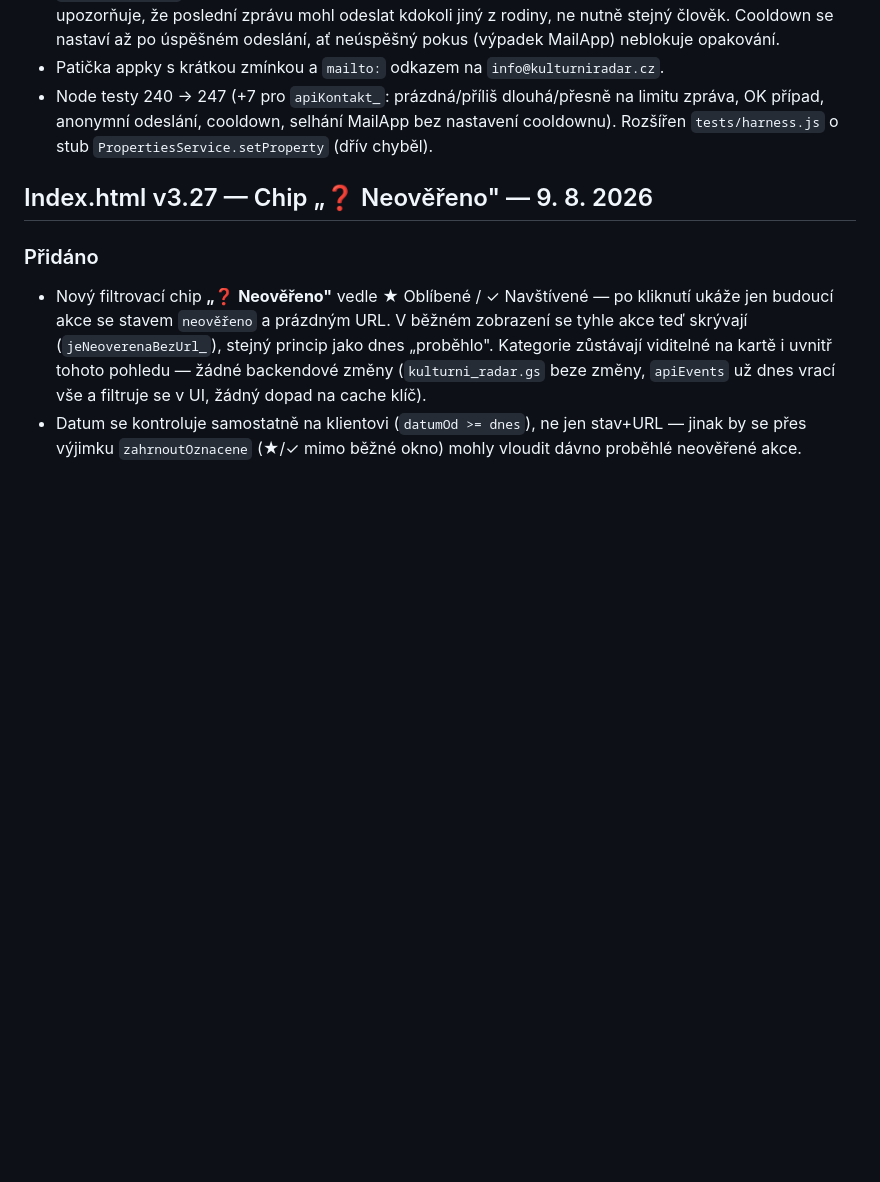
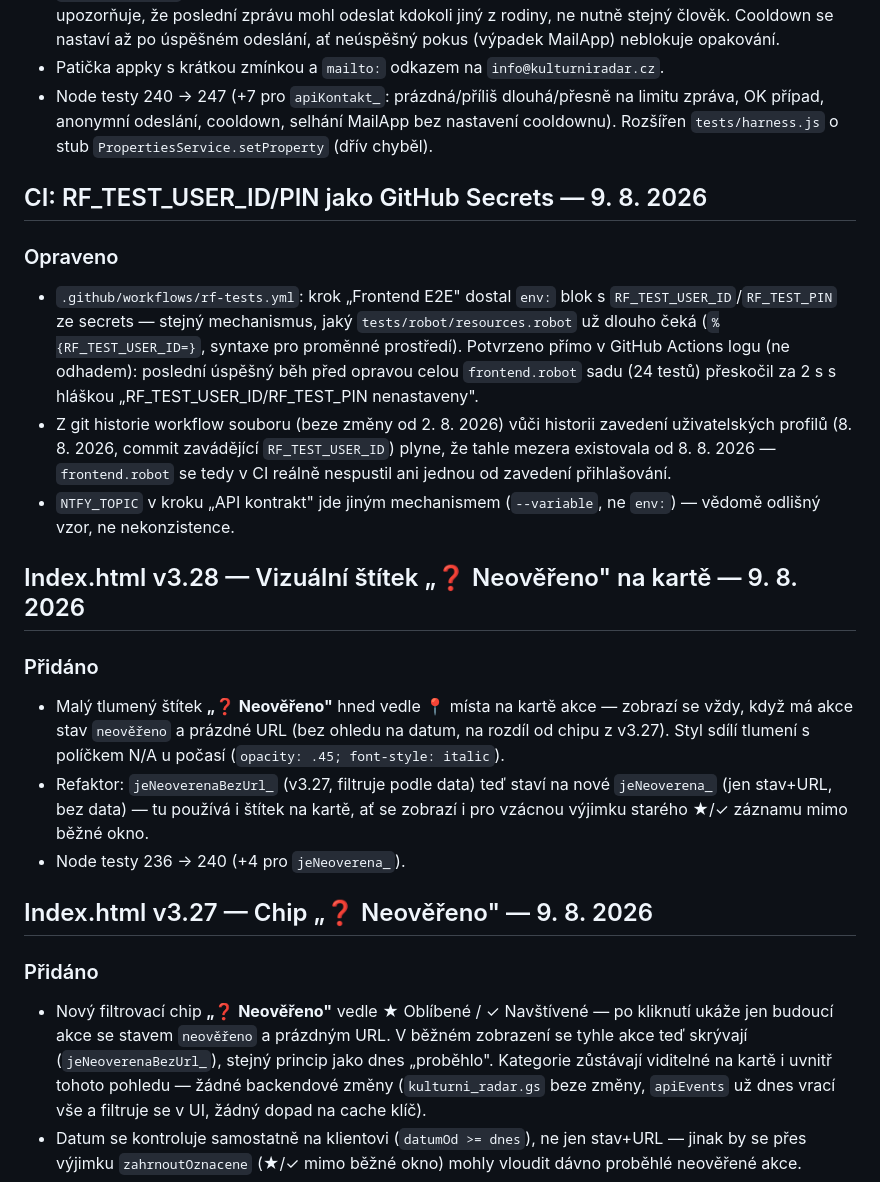
Before and after one commit to Akimto01/Kulturni_radar, a Markdown page: Docs/CHANGELOG.md, the part around the change. Drawn GitHub-style; blank space fills up the shorter version.

Commit message:
CHANGELOG doplneni, BACKLOG redesign UI

```diff
--- a/Docs/CHANGELOG.md
+++ b/Docs/CHANGELOG.md
@@ -13,6 +13,18 @@
 - Jednoduchý globální cooldown (30 s, `KONTAKT_COOLDOWN_MS`) proti spamu — stejný duch jako `WEB_COOLDOWN_MS`. Protože je cooldown globální (ne per-uživatel), hláška při zablokování výslovně upozorňuje, že poslední zprávu mohl odeslat kdokoli jiný z rodiny, ne nutně stejný člověk. Cooldown se nastaví až po úspěšném odeslání, ať neúspěšný pokus (výpadek MailApp) neblokuje opakování.
 - Patička appky s krátkou zmínkou a `mailto:` odkazem na `info@kulturniradar.cz`.
 - Node testy 240 → 247 (+7 pro `apiKontakt_`: prázdná/příliš dlouhá/přesně na limitu zpráva, OK případ, anonymní odeslání, cooldown, selhání MailApp bez nastavení cooldownu). Rozšířen `tests/harness.js` o stub `PropertiesService.setProperty` (dřív chyběl).
+
+## CI: RF_TEST_USER_ID/PIN jako GitHub Secrets — 9. 8. 2026
+### Opraveno
+- `.github/workflows/rf-tests.yml`: krok „Frontend E2E" dostal `env:` blok s `RF_TEST_USER_ID`/`RF_TEST_PIN` ze secrets — stejný mechanismus, jaký `tests/robot/resources.robot` už dlouho čeká (`%{RF_TEST_USER_ID=}`, syntaxe pro proměnné prostředí). Potvrzeno přímo v GitHub Actions logu (ne odhadem): poslední úspěšný běh před opravou celou `frontend.robot` sadu (24 testů) přeskočil za 2 s s hláškou „RF_TEST_USER_ID/RF_TEST_PIN nenastaveny".
+- Z git historie workflow souboru (beze změny od 2. 8. 2026) vůči historii zavedení uživatelských profilů (8. 8. 2026, commit zavádějící `RF_TEST_USER_ID`) plyne, že tahle mezera existovala od 8. 8. 2026 — `frontend.robot` se tedy v CI reálně nespustil ani jednou od zavedení přihlašování.
+- `NTFY_TOPIC` v kroku „API kontrakt" jde jiným mechanismem (`--variable`, ne `env:`) — vědomě odlišný vzor, ne nekonzistence.
+
+## Index.html v3.28 — Vizuální štítek „❓ Neověřeno" na kartě — 9. 8. 2026
+### Přidáno
+- Malý tlumený štítek **„❓ Neověřeno"** hned vedle 📍 místa na kartě akce — zobrazí se vždy, když má akce stav `neověřeno` a prázdné URL (bez ohledu na datum, na rozdíl od chipu z v3.27). Styl sdílí tlumení s políčkem N/A u počasí (`opacity: .45; font-style: italic`).
+- Refaktor: `jeNeoverenaBezUrl_` (v3.27, filtruje podle data) teď staví na nové `jeNeoverena_` (jen stav+URL, bez data) — tu používá i štítek na kartě, ať se zobrazí i pro vzácnou výjimku starého ★/✓ záznamu mimo běžné okno.
+- Node testy 236 → 240 (+4 pro `jeNeoverena_`).
 
 ## Index.html v3.27 — Chip „❓ Neověřeno" — 9. 8. 2026
 ### Přidáno
```
Also changed, not shown: Docs/BACKLOG.md (+1 -0 lines).
